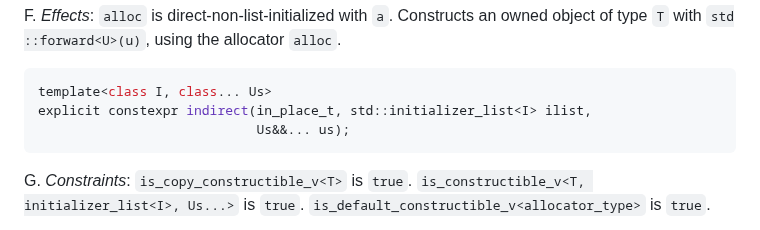
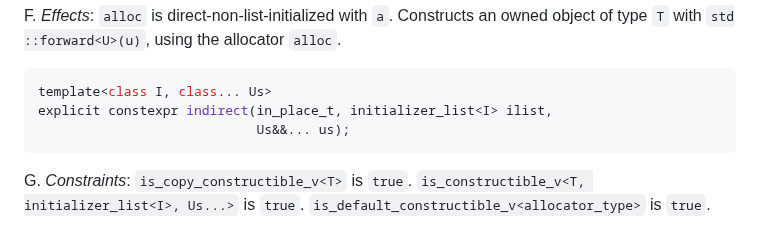
Before and after one commit to jbcoe/value_types, a Markdown page: DRAFT_COROLLARY.md, the part around the change. GitHub-like rendering.

Commit message:
Update DRAFT_COROLLARY.md
Co-authored-by: Jonathan Wakely <cxx@kayari.org>

````diff
--- a/DRAFT_COROLLARY.md
+++ b/DRAFT_COROLLARY.md
@@ -178,7 +178,7 @@ F. _Effects_: `alloc` is direct-non-list-initialized with `a`. Constructs an
 
 ```c++
 template<class I, class... Us>
-explicit constexpr indirect(in_place_t, std::initializer_list<I> ilist,
+explicit constexpr indirect(in_place_t, initializer_list<I> ilist,
                             Us&&... us);
 ```
 
````
